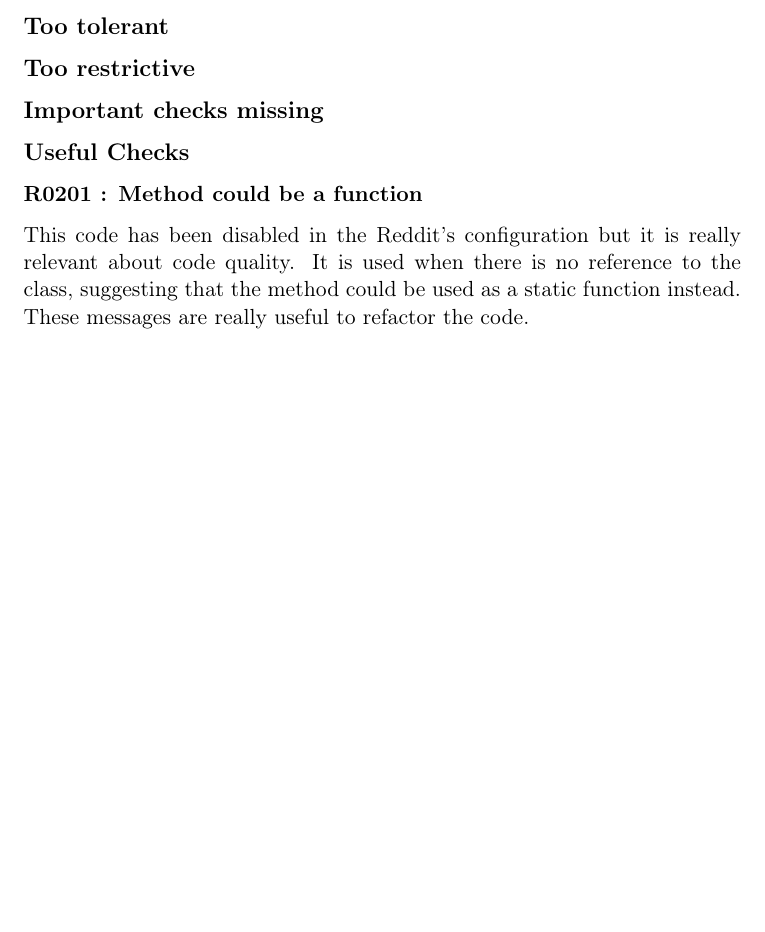
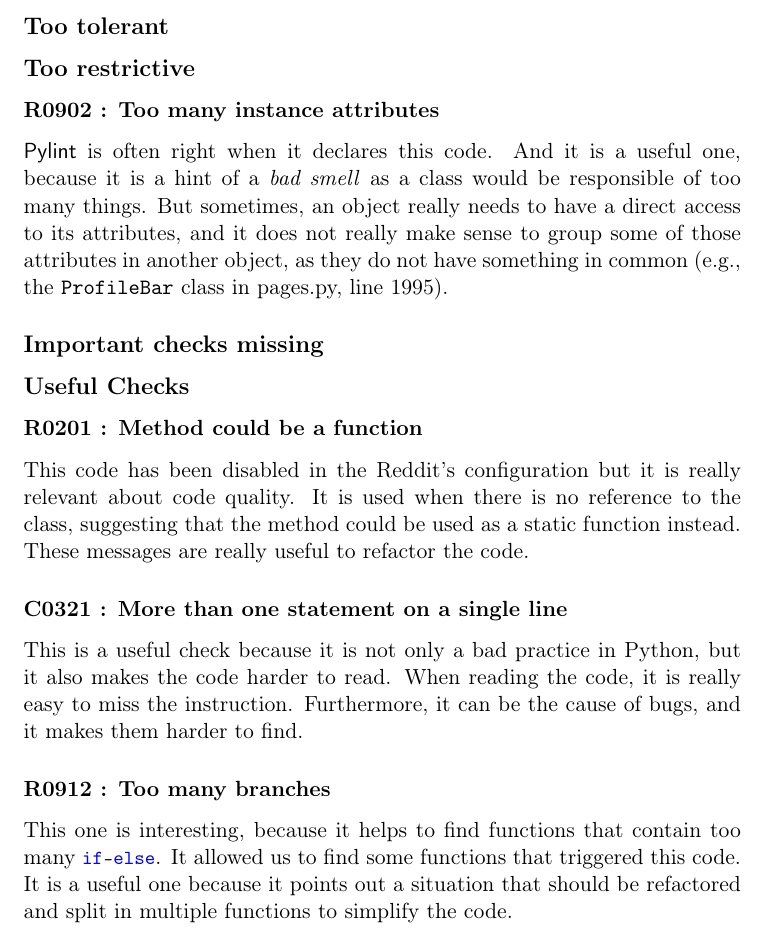
Before and after one commit to Tycale/INGI2252, a LaTeX document (3_critique_checking_tool/LINGI2252_tool_analysis.tex): part of page 4 of 4, cut so that both start at the same text, the shorter picture padded with empty space. Compiled offline with pdfLaTeX.

Commit message:
Add C & R

```diff
--- a/3_critique_checking_tool/LINGI2252_tool_analysis.tex
+++ b/3_critique_checking_tool/LINGI2252_tool_analysis.tex
@@ -16,7 +16,7 @@
 \usepackage[T1]{fontenc}
 
 \lstset{%
-	basicstyle=\ttfamily\footnotesize,
+	basicstyle=\ttfamily\small,
 	commentstyle=\color{green!90!black},
 	frame=single,
 	keywordstyle=\bfseries\color{blue},
@@ -35,6 +35,7 @@
 
 \newcommand{\tbf}[1]{\textbf{#1}}
 \newcommand{\tit}[1]{\textit{#1}}
+\newcommand{\ttt}[1]{\texttt{#1}}
 
 \newcommand{\pyl}{\textsf{Pylint}}
 
@@ -177,6 +178,12 @@ This error is often triggered but it is nearly always a false-positive since ast
 
 \subsection*{Too restrictive}
 
+\subsubsection*{R0902 : Too many instance attributes}
+\pyl{} is often right when it declares this code.
+And it is a useful one, because it is a hint of a \tit{bad smell} as a class would be responsible of too many things.
+But sometimes, an object really needs to have a direct access to its attributes, and it does not really make sense to group some of those attributes in another object, as they do not have something in common (e.g., the \ttt{ProfileBar} class in pages.py, line 1995).
+
+
 \subsection*{Important checks missing}
 
 \subsection*{Useful Checks}
@@ -188,6 +195,16 @@ It is used when there is no reference to the class, suggesting that the method c
 These messages are really useful to refactor the code.
 
 
+\subsubsection*{C0321 : More than one statement on a single line}
+This is a useful check because it is not only a bad practice in Python, but it also makes the code harder to read.
+When reading the code, it is really easy to miss the instruction.
+Furthermore, it can be the cause of bugs, and it makes them harder to find.
+
+
+\subsubsection*{R0912 : Too many branches}
+This one is interesting, because it helps to find functions that contain too many \lstinline|if-else|.
+It allowed us to find some functions that triggered this code.
+It is a useful one because it points out a situation that should be refactored and split in multiple functions to simplify the code.
 
 
 \end{document}
```
